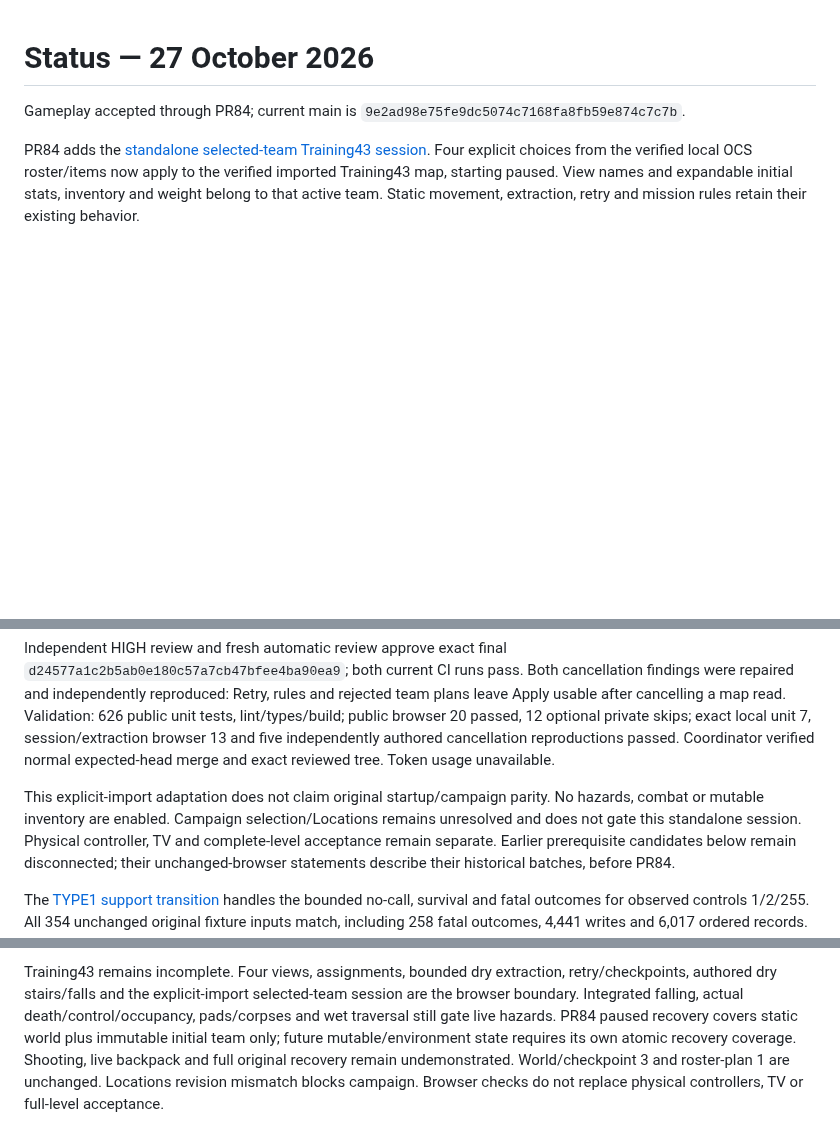
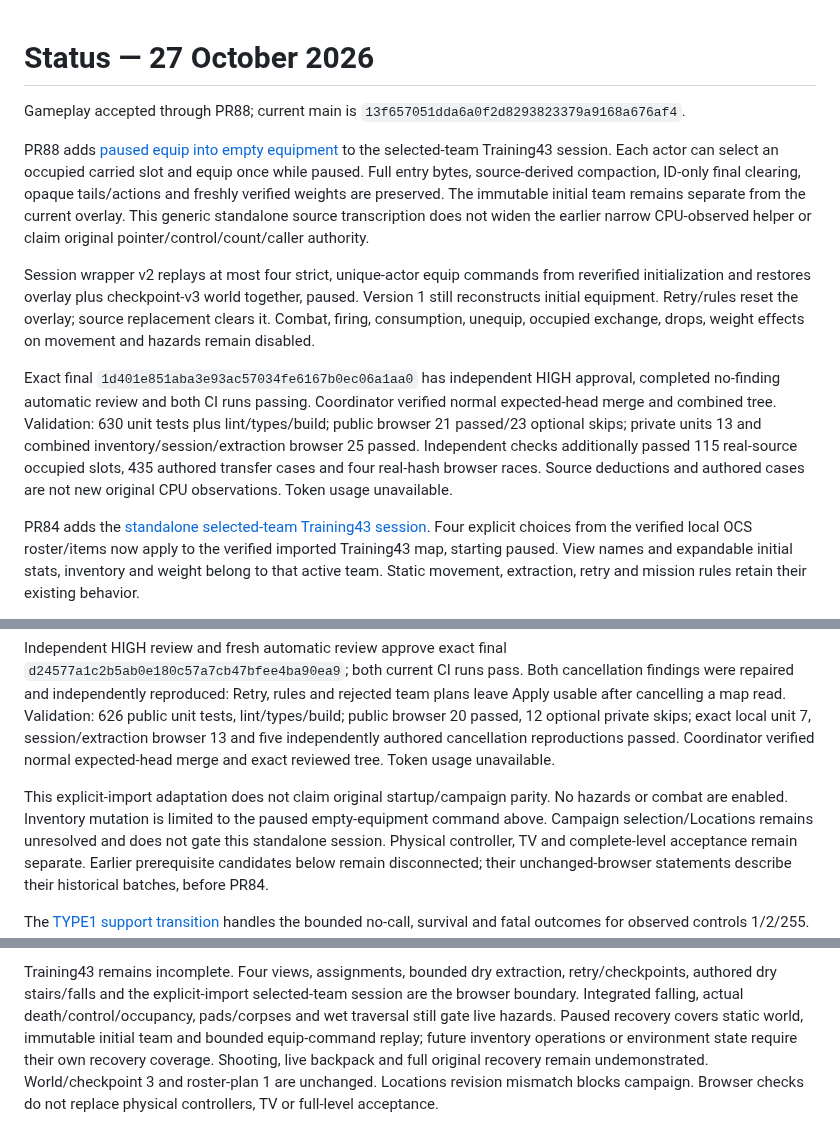
Before and after one commit to derekrivers/HiredGuns, a Markdown page: STATUS.md, 3 parts joined by grey strips. Rendered like a GitHub page; blank space fills up the shorter version.

Commit message:
Record reviewed paused Training43 equipment and recovery

```diff
--- a/STATUS.md
+++ b/STATUS.md
@@ -1,7 +1,30 @@
 # Status — 27 October 2026
 
-Gameplay accepted through PR84; current main is
-`9e2ad98e75fe9dc5074c7168fa8fb59e874c7c7b`.
+Gameplay accepted through PR88; current main is
+`13f657051dda6a0f2d8293823379a9168a676af4`.
+
+PR88 adds [paused equip into empty equipment](docs/training-inventory.md) to the
+selected-team Training43 session. Each actor can select an occupied carried slot
+and equip once while paused. Full entry bytes, source-derived compaction,
+ID-only final clearing, opaque tails/actions and freshly verified weights are
+preserved. The immutable initial team remains separate from the current overlay.
+This generic standalone source transcription does not widen the earlier narrow
+CPU-observed helper or claim original pointer/control/count/caller authority.
+
+Session wrapper v2 replays at most four strict, unique-actor equip commands from
+reverified initialization and restores overlay plus checkpoint-v3 world together,
+paused. Version 1 still reconstructs initial equipment. Retry/rules reset the
+overlay; source replacement clears it. Combat, firing, consumption, unequip,
+occupied exchange, drops, weight effects on movement and hazards remain disabled.
+
+Exact final `1d401e851aba3e93ac57034fe6167b0ec06a1aa0` has independent HIGH
+approval, completed no-finding automatic review and both CI runs passing.
+Coordinator verified normal expected-head merge and combined tree. Validation:
+630 unit tests plus lint/types/build; public browser 21 passed/23 optional skips;
+private units 13 and combined inventory/session/extraction browser 25 passed.
+Independent checks additionally passed 115 real-source occupied slots, 435
+authored transfer cases and four real-hash browser races. Source deductions and
+authored cases are not new original CPU observations. Token usage unavailable.
 
 PR84 adds the [standalone selected-team Training43 session](docs/training-session.md).
 Four explicit choices from the verified local OCS roster/items now apply to the
@@ -25,7 +48,8 @@ five independently authored cancellation reproductions passed. Coordinator
 verified normal expected-head merge and exact reviewed tree. Token usage unavailable.
 
 This explicit-import adaptation does not claim original startup/campaign parity.
-No hazards, combat or mutable inventory are enabled. Campaign selection/Locations
+No hazards or combat are enabled. Inventory mutation is limited to the paused
+empty-equipment command above. Campaign selection/Locations
 remains unresolved and does not gate this standalone session. Physical controller,
 TV and complete-level acceptance remain separate. Earlier prerequisite candidates
 below remain disconnected; their unchanged-browser statements describe their
@@ -343,9 +367,9 @@ shared status/completion reconciliation and gated integration are coordinator-ow
 Training43 remains incomplete. Four views, assignments, bounded dry extraction,
 retry/checkpoints, authored dry stairs/falls and the explicit-import selected-team
 session are the browser boundary. Integrated falling, actual death/control/occupancy,
-pads/corpses and wet traversal still gate live hazards. PR84 paused recovery covers
-static world plus immutable initial team only; future mutable/environment state
-requires its own atomic recovery coverage. Shooting, live backpack and full original recovery remain
+pads/corpses and wet traversal still gate live hazards. Paused recovery covers
+static world, immutable initial team and bounded equip-command replay; future
+inventory operations or environment state require their own recovery coverage. Shooting, live backpack and full original recovery remain
 undemonstrated. World/checkpoint 3 and roster-plan 1 are unchanged. Locations
 revision mismatch blocks campaign. Browser checks do not replace physical
 controllers, TV or full-level acceptance.
```
Also changed, not shown: docs/training43-completion.md (+23 -6 lines).
